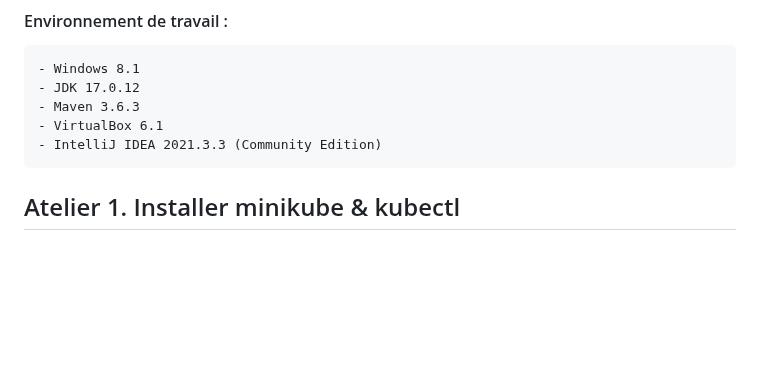
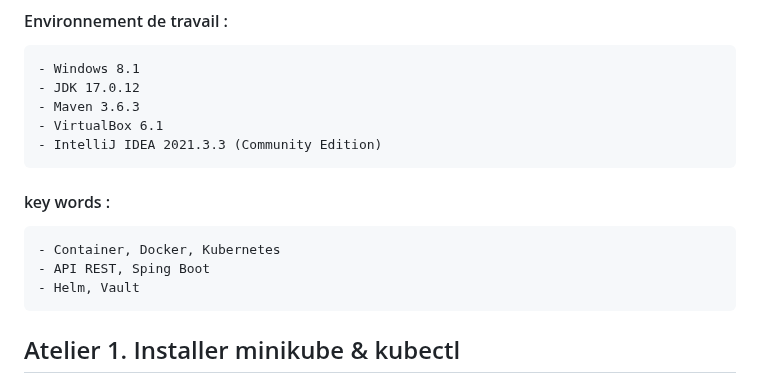
Before and after one commit to Cloud-Tutorials/Docker_Kubernetes, a Markdown page: Ateliers_K8s.md, the part around the change. GitHub-like rendering; blank space fills up the shorter version.

```diff
--- a/Ateliers_K8s.md
+++ b/Ateliers_K8s.md
@@ -5,6 +5,11 @@
 	- Maven 3.6.3
 	- VirtualBox 6.1
 	- IntelliJ IDEA 2021.3.3 (Community Edition)
+
+ #### key words :
+	- Container, Docker, Kubernetes
+	- API REST, Sping Boot
+	- Helm, Vault
 
 ## Atelier 1. Installer minikube & kubectl
 1. Téléchargez <b>minikube-installer.exe</b> du site officiel [Minikube](https://minikube.sigs.k8s.io/docs/start/?arch=%2Fwindows%2Fx86-64%2Fstable%2F.exe+download) qui s'adapte automatiquement à votre OS.
```
